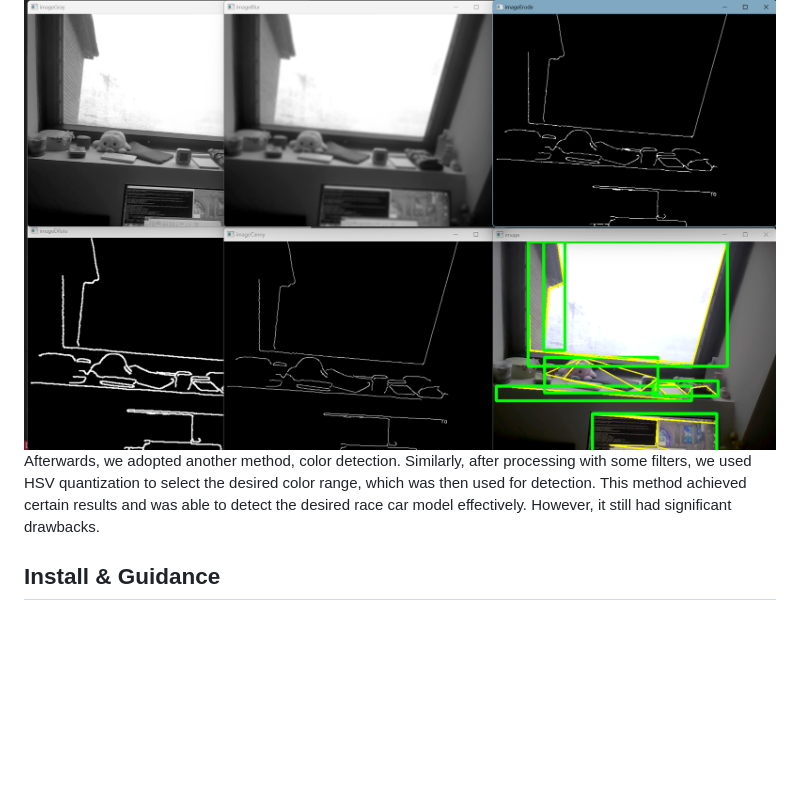
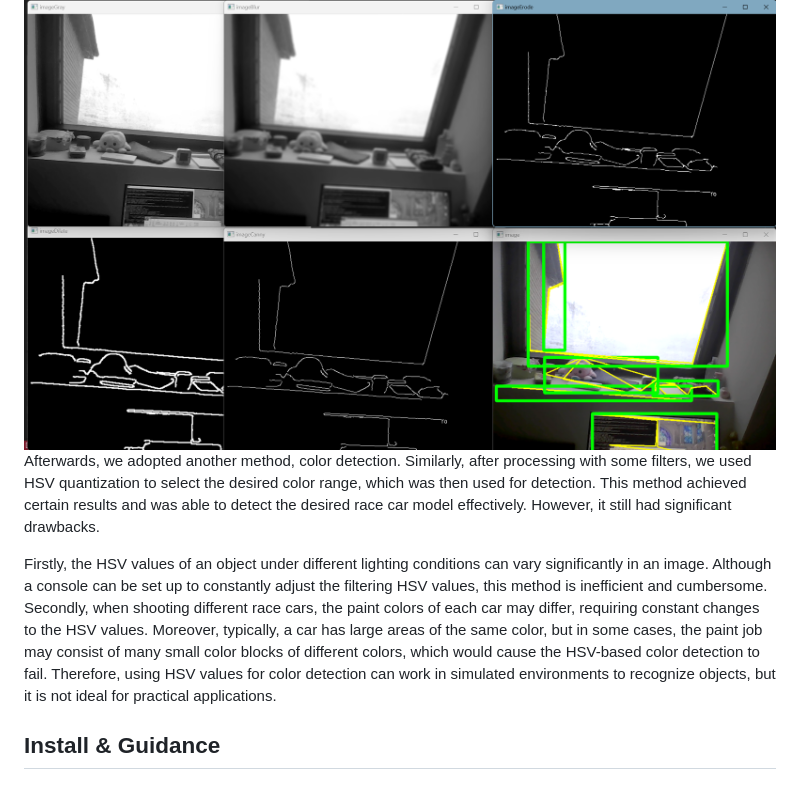
Before and after one commit to Cecilia-Yuge-Wang/Formula-1-video-record-tracking-system, a Markdown page: README.md, the part around the change. Rendered like a GitHub page; blank space fills up the shorter version.

Commit message:
markdown

```diff
--- a/README.md
+++ b/README.md
@@ -41,7 +41,10 @@ The system can switch between manual target selection and automatic target selec
 ### Detection
 Regarding the real-time monitoring of F1 racing cars, we initially adopted an edge detection approach. At first, we used the Canny function in OpenCV for edge detection. We read each frame of the image from the camera in real-time, then processed it through grayscale conversion, Gaussian blur, and other filters, before using the Canny function for edge detection. However, the results were very unsatisfactory, as the image could only detect partial lines when there was too much noise reduction, and the image became very cluttered and difficult to detect the desired target when there was too little noise reduction. Moreover, there was a significant amount of environmental interference. This is illustrated in the figure.
 ![Edge Detection](./Img/edgedet.png)
-Afterwards, we adopted another method, color detection. Similarly, after processing with some filters, we used HSV quantization to select the desired color range, which was then used for detection. This method achieved certain results and was able to detect the desired race car model effectively. However, it still had significant drawbacks.
+Afterwards, we adopted another method, color detection. Similarly, after processing with some filters, we used HSV quantization to select the desired color range, which was then used for detection. This method achieved certain results and was able to detect the desired race car model effectively. However, it still had significant drawbacks.<br>
+
+Firstly, the HSV values of an object under different lighting conditions can vary significantly in an image. Although a console can be set up to constantly adjust the filtering HSV values, this method is inefficient and cumbersome. Secondly, when shooting different race cars, the paint colors of each car may differ, requiring constant changes to the HSV values. Moreover, typically, a car has large areas of the same color, but in some cases, the paint job may consist of many small color blocks of different colors, which would cause the HSV-based color detection to fail. Therefore, using HSV values for color detection can work in simulated environments to recognize objects, but it is not ideal for practical applications.
+
 
 ## Install & Guidance
 ### OpenCV Installation
```
